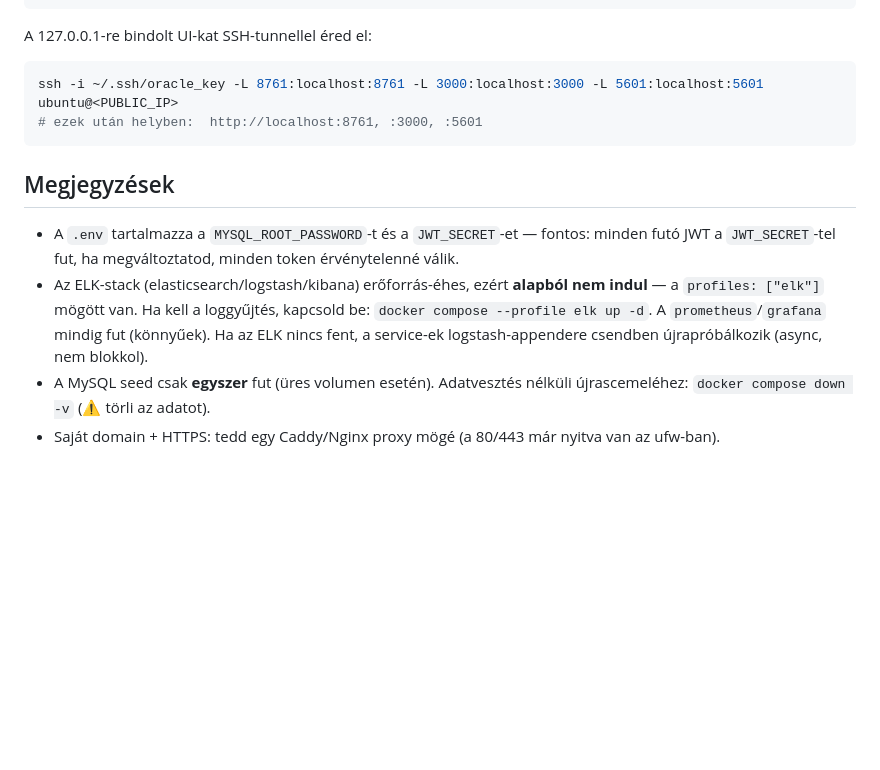
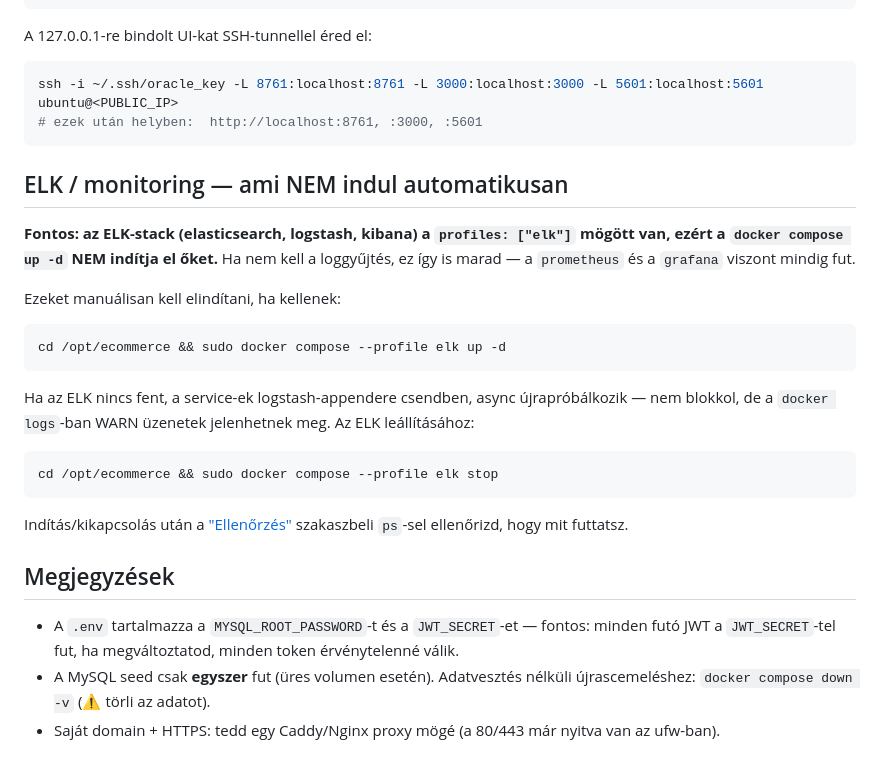
Before and after one commit to kenyereskrisztian/Scalable_E-Commerce_Platform, a Markdown page: docs/VPS-deploy.md, the part around the change. GitHub-like rendering; blank space fills up the shorter version.

Commit message:
VPS deploy update

````diff
--- a/docs/VPS-deploy.md
+++ b/docs/VPS-deploy.md
@@ -100,9 +100,26 @@ ssh -i ~/.ssh/oracle_key -L 8761:localhost:8761 -L 3000:localhost:3000 -L 5601:l
 # ezek után helyben:  http://localhost:8761, :3000, :5601
 ```
 
+## ELK / monitoring — ami NEM indul automatikusan
+
+**Fontos: az ELK-stack (elasticsearch, logstash, kibana) a `profiles: ["elk"]` mögött van, ezért a `docker compose up -d` NEM indítja el őket.** Ha nem kell a loggyűjtés, ez így is marad — a `prometheus` és a `grafana` viszont mindig fut.
+
+Ezeket manuálisan kell elindítani, ha kellenek:
+
+```bash
+cd /opt/ecommerce && sudo docker compose --profile elk up -d
+```
+
+Ha az ELK nincs fent, a service-ek logstash-appendere csendben, async újrapróbálkozik — nem blokkol, de a `docker logs`-ban WARN üzenetek jelenhetnek meg. Az ELK leállításához:
+
+```bash
+cd /opt/ecommerce && sudo docker compose --profile elk stop
+```
+
+Indítás/kikapcsolás után a ["Ellenőrzés"](#ellenőrzés) szakaszbeli `ps`-sel ellenőrizd, hogy mit futtatsz.
+
 ## Megjegyzések
 
 - A `.env` tartalmazza a `MYSQL_ROOT_PASSWORD`-t és a `JWT_SECRET`-et — fontos: minden futó JWT a `JWT_SECRET`-tel fut, ha megváltoztatod, minden token érvénytelenné válik.
-- Az ELK-stack (elasticsearch/logstash/kibana) erőforrás-éhes, ezért **alapból nem indul** — a `profiles: ["elk"]` mögött van. Ha kell a loggyűjtés, kapcsold be: `docker compose --profile elk up -d`. A `prometheus`/`grafana` mindig fut (könnyűek). Ha az ELK nincs fent, a service-ek logstash-appendere csendben újrapróbálkozik (async, nem blokkol).
-- A MySQL seed csak **egyszer** fut (üres volumen esetén). Adatvesztés nélküli újrascemeléhez: `docker compose down -v` (⚠️ törli az adatot).
+- A MySQL seed csak **egyszer** fut (üres volumen esetén). Adatvesztés nélküli újrascemeléshez: `docker compose down -v` (⚠️ törli az adatot).
 - Saját domain + HTTPS: tedd egy Caddy/Nginx proxy mögé (a 80/443 már nyitva van az ufw-ban).
````
